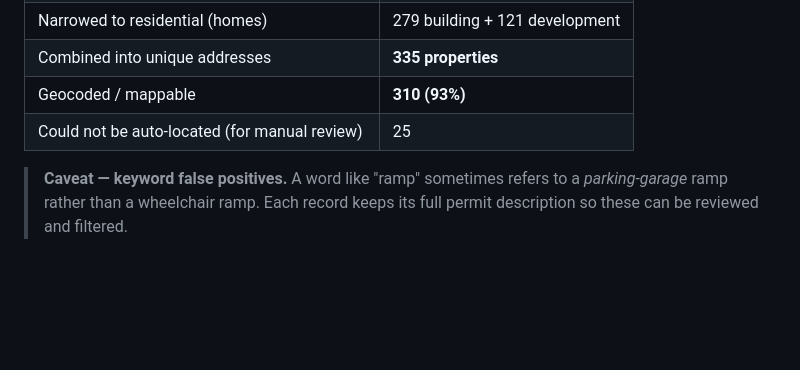
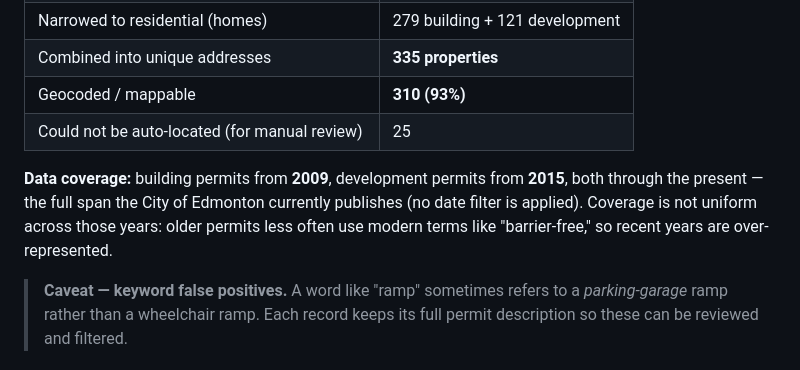
Before and after one commit to JCrossman/SCIA-Accessible-Housing-Finder, a Markdown page: README.md, the part around the change. Drawn GitHub-style; blank space fills up the shorter version.

Commit message:
README: document data coverage span (2009-2026)

```diff
--- a/README.md
+++ b/README.md
@@ -34,6 +34,12 @@ accessibility work done, permit history, and a Street View photo. Use the
 | Combined into unique addresses | **335 properties** |
 | Geocoded / mappable | **310 (93%)** |
 | Could not be auto-located (for manual review) | 25 |
+
+**Data coverage:** building permits from **2009**, development permits from
+**2015**, both through the present — the full span the City of Edmonton
+currently publishes (no date filter is applied). Coverage is not uniform across
+those years: older permits less often use modern terms like "barrier-free," so
+recent years are over-represented.
 
 > **Caveat — keyword false positives.** A word like "ramp" sometimes refers to a
 > *parking-garage* ramp rather than a wheelchair ramp. Each record keeps its full
```
